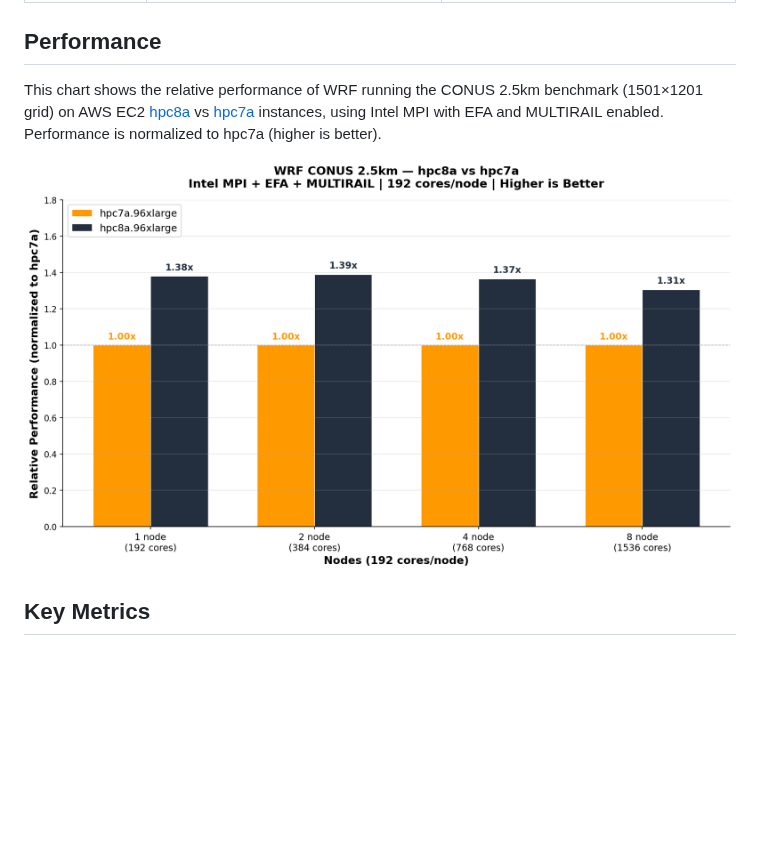
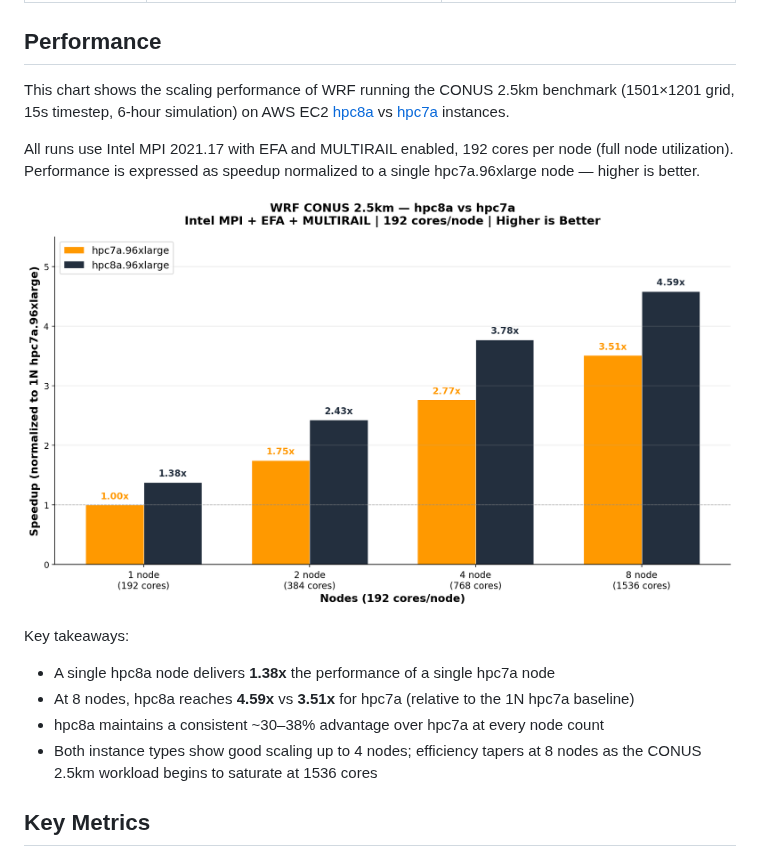
Before and after one commit to aws-samples/hpc-applications, a Markdown page: apps/WRF/README.md, the part around the change. Rendered like a GitHub page; pictures changed too: Doc/img/WRF/WRF-CONUS2.5km-Hpc8aVsHpc7a.png; blank space fills up the shorter version.

Commit message:
docs(WRF): Update chart normalized to 1N hpc7a baseline
Regenerate the hpc8a vs hpc7a performance chart with all bars
normalized to a single hpc7a.96xlarge node as the 1.0x baseline.
Update README with detailed performance commentary.

```diff
--- a/apps/WRF/README.md
+++ b/apps/WRF/README.md
@@ -103,9 +103,17 @@ for N in 1 2 4 8; do sbatch --nodes=$N wrf-benchmark-conus2.5km-intel.sbatch; do
 
 ## Performance
 
-This chart shows the relative performance of WRF running the CONUS 2.5km benchmark (1501×1201 grid) on AWS EC2 [hpc8a](https://aws.amazon.com/ec2/instance-types/hpc8a/) vs [hpc7a](https://aws.amazon.com/ec2/instance-types/hpc7a/) instances, using Intel MPI with EFA and MULTIRAIL enabled. Performance is normalized to hpc7a (higher is better).
+This chart shows the scaling performance of WRF running the CONUS 2.5km benchmark (1501×1201 grid, 15s timestep, 6-hour simulation) on AWS EC2 [hpc8a](https://aws.amazon.com/ec2/instance-types/hpc8a/) vs [hpc7a](https://aws.amazon.com/ec2/instance-types/hpc7a/) instances.
+
+All runs use Intel MPI 2021.17 with EFA and MULTIRAIL enabled, 192 cores per node (full node utilization). Performance is expressed as speedup normalized to a single hpc7a.96xlarge node — higher is better.
 
 ![WRF CONUS 2.5km hpc8a vs hpc7a](https://github.com/aws-samples/hpc-applications/blob/main/Doc/img/WRF/WRF-CONUS2.5km-Hpc8aVsHpc7a.png?raw=true)
+
+Key takeaways:
+- A single hpc8a node delivers **1.38x** the performance of a single hpc7a node
+- At 8 nodes, hpc8a reaches **4.59x** vs **3.51x** for hpc7a (relative to the 1N hpc7a baseline)
+- hpc8a maintains a consistent ~30–38% advantage over hpc7a at every node count
+- Both instance types show good scaling up to 4 nodes; efficiency tapers at 8 nodes as the CONUS 2.5km workload begins to saturate at 1536 cores
 
 ## Key Metrics
 
```
